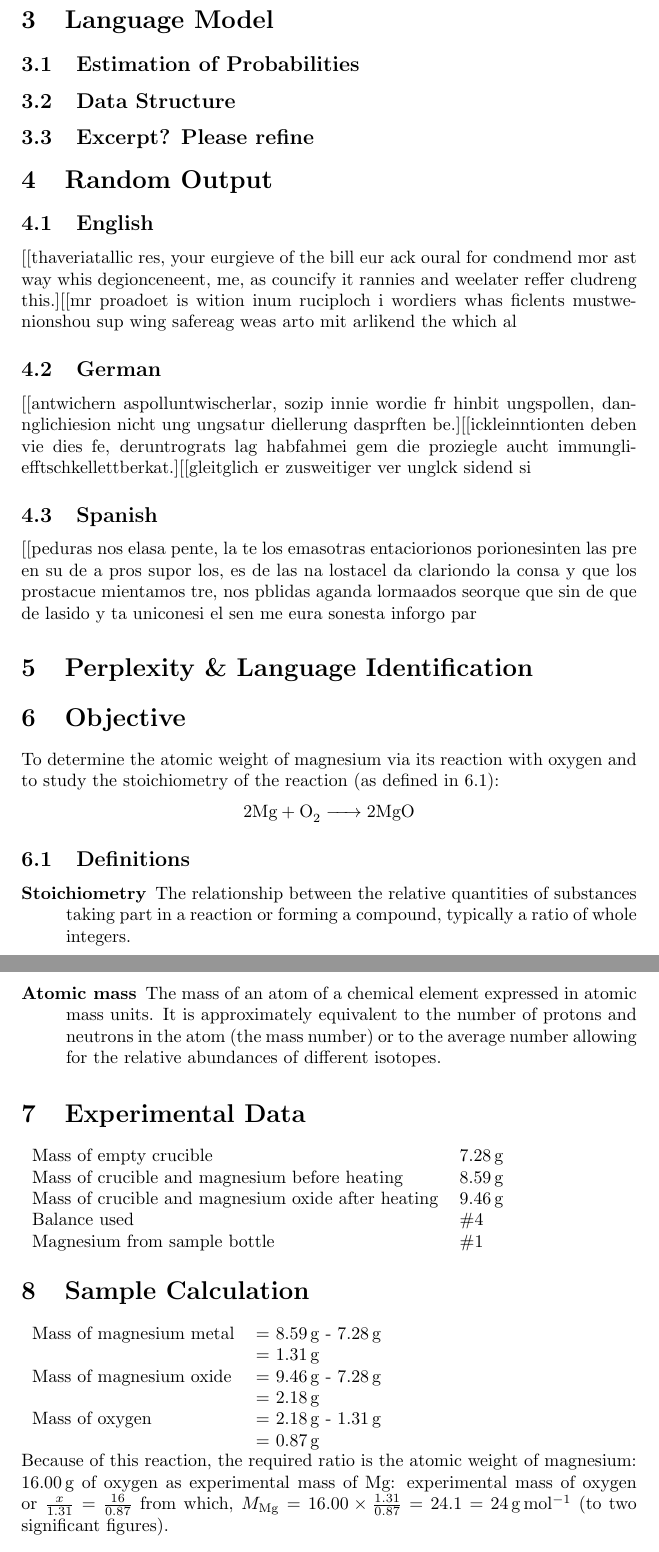
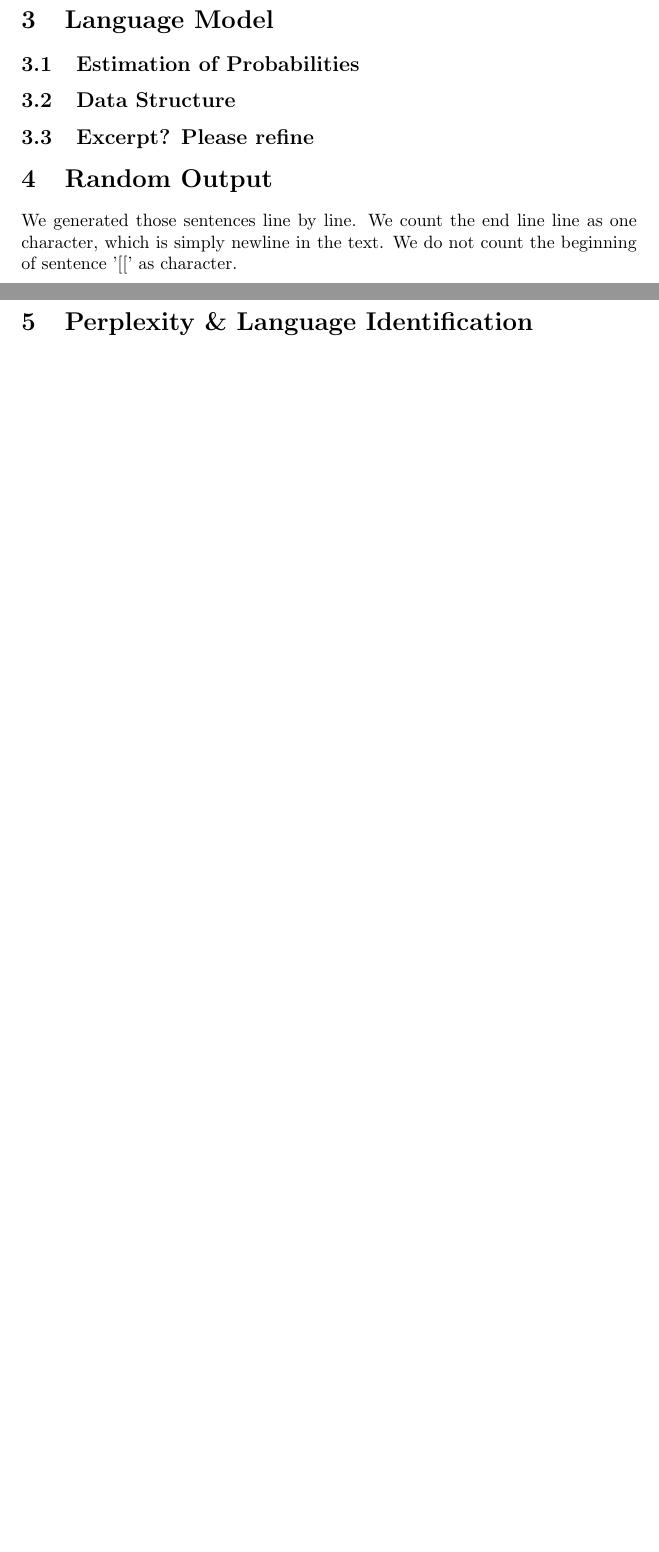
Before and after one commit to iYUYUE/ANLP_A1, a LaTeX document (report/lab_report_1.tex): two parts of pages 2 and 3 of 4 before the commit and two parts of pages 2 and 3 of 3 after it, joined at a grey line, cut so that both start at the same text, the shorter picture padded with empty space. The pictures show the PDF file report/lab_report_1.pdf that the author committed with the source.

Commit message:
Merge remote-tracking branch 'origin/master'
Conflicts:
	code/train.out
	report/lab_report_1.log
	report/lab_report_1.pdf
	report/lab_report_1.synctex.gz

```diff
--- a/report/lab_report_1.tex
+++ b/report/lab_report_1.tex
@@ -164,7 +164,6 @@ As a consequence, we will sample line by line independently in task 4. Also, we
 %	SECTION 4
 %----------------------------------------------------------------------------------------
 \section{Random Output}
-
+We generated those sentences line by line. We count the end line line as one character, which is simply newline in the text. We do not count the beginning of sentence '[[' as character.
 \subsection{English}
 %\begin{quotation}
-[[thaveriatallic res, your eurgieve of the bill eur ack oural for condmend mor ast way whis degionceneent, me, as councify it rannies and weelater reffer cludreng this.][[mr proadoet is wition inum ruciploch i wordiers whas ficlents mustwenionshou sup wing safereag weas arto mit arlikend the which al
@@ -171,4 +173,3 @@ As a consequence, we will sample line by line independently in task 4. Also, we
 %\end{quotation}
 
 \subsection{German}
-[[antwichern aspolluntwischerlar, sozip innie wordie fr hinbit ungspollen, dannglichiesion nicht ung ungsatur diellerung dasprften be.][[ickleinntionten deben vie dies fe, deruntrograts lag habfahmei gem die proziegle aucht immungliefftschkellettberkat.][[gleitglich er zusweitiger ver unglck sidend si
@@ -175,3 +179,2 @@ As a consequence, we will sample line by line independently in task 4. Also, we
 
 \subsection{Spanish}
-[[peduras nos elasa pente, la te los emasotras entaciorionos porionesinten las pre en su de a pros supor los, es de las na lostacel da clariondo la consa y que los prostacue mientamos tre, nos pblidas aganda lormaados seorque que sin de que de lasido y ta uniconesi el sen me eura sonesta inforgo par
@@ -184,57 +190,3 @@ As a consequence, we will sample line by line independently in task 4. Also, we
 %-----------------------
 %	EXAMPLE CODE
 %----------------------------------------------------------------------------------------
-
-\section{Objective}
-
-To determine the atomic weight of magnesium via its reaction with oxygen and to study the stoichiometry of the reaction (as defined in \ref{definitions}):
-
-\begin{center}\ce{2 Mg + O2 -> 2 MgO}\end{center}
-
-% If you have more than one objective, uncomment the below:
-%\begin{description}
-%\item[First Objective] \hfill \\
-%Objective 1 text
-%\item[Second Objective] \hfill \\
-%Objective 2 text
-%\end{description}
-
-\subsection{Definitions}
-\label{definitions}
-\begin{description}
-\item[Stoichiometry]
-The relationship between the relative quantities of substances taking part in a reaction or forming a compound, typically a ratio of whole integers.
-\item[Atomic mass]
-The mass of an atom of a chemical element expressed in atomic mass units. It is approximately equivalent to the number of protons and neutrons in the atom (the mass number) or to the average number allowing for the relative abundances of different isotopes.
-\end{description}
-
-\section{Experimental Data}
-
-\begin{tabular}{ll}
-Mass of empty crucible & \SI{7.28}{\gram}\\
-Mass of crucible and magnesium before heating & \SI{8.59}{\gram}\\
-Mass of crucible and magnesium oxide after heating & \SI{9.46}{\gram}\\
-Balance used & \#4\\
-Magnesium from sample bottle & \#1
-\end{tabular}
-
-\section{Sample Calculation}
-
-\begin{tabular}{ll}
-Mass of magnesium metal & = \SI{8.59}{\gram} - \SI{7.28}{\gram}\\
-& = \SI{1.31}{\gram}\\
-Mass of magnesium oxide & = \SI{9.46}{\gram} - \SI{7.28}{\gram}\\
-& = \SI{2.18}{\gram}\\
-Mass of oxygen & = \SI{2.18}{\gram} - \SI{1.31}{\gram}\\
-& = \SI{0.87}{\gram}
-\end{tabular}
-
-Because of this reaction, the required ratio is the atomic weight of magnesium: \SI{16.00}{\gram} of oxygen as experimental mass of Mg: experimental mass of oxygen or $\frac{x}{1.31}=\frac{16}{0.87}$ from which, $M_{\ce{Mg}} = 16.00 \times \frac{1.31}{0.87} = 24.1 = \SI{24}{\gram\per\mole}$ (to two significant figures).
-
-\section{Results and Conclusions}
-
-The atomic weight of magnesium is concluded to be \SI{24}{\gram\per\mol}, as determined by the stoichiometry of its chemical combination with oxygen. This result is in agreement with the accepted value.
-
-\begin{figure}[h]
-\begin{center}
-\includegraphics[width=0.65\textwidth]{placeholder} % Include the image placeholder.png
@@ -253,7 +192,0 @@ The most obvious source of experimental uncertainty is the limited precision of
-\begin{enumerate}
-\begin{item}
-The \emph{atomic weight of an element} is the relative weight of one of its atoms compared to C-12 with a weight of 12.0000000$\ldots$, hydrogen with a weight of 1.008, to oxygen with a weight of 16.00. Atomic weight is also the average weight of all the atoms of that element as they occur in nature.
-\end{item}
-\begin{item}
-The \emph{units of atomic weight} are two-fold, with an identical numerical value. They are g/mole of atoms (or just g/mol) or amu/atom.
-\end{item}
```
Also changed, not shown: code/asgn1-helperV2.py (+26 -19 lines), report/lab_report_1.pdf, report/lab_report_1.tex (30 more changed lines), 9 other files.
